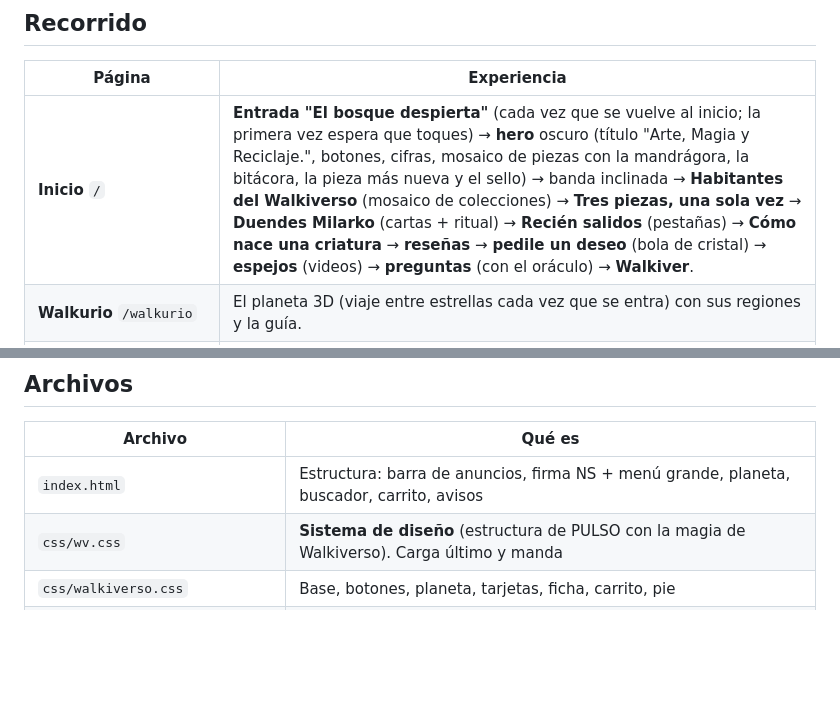
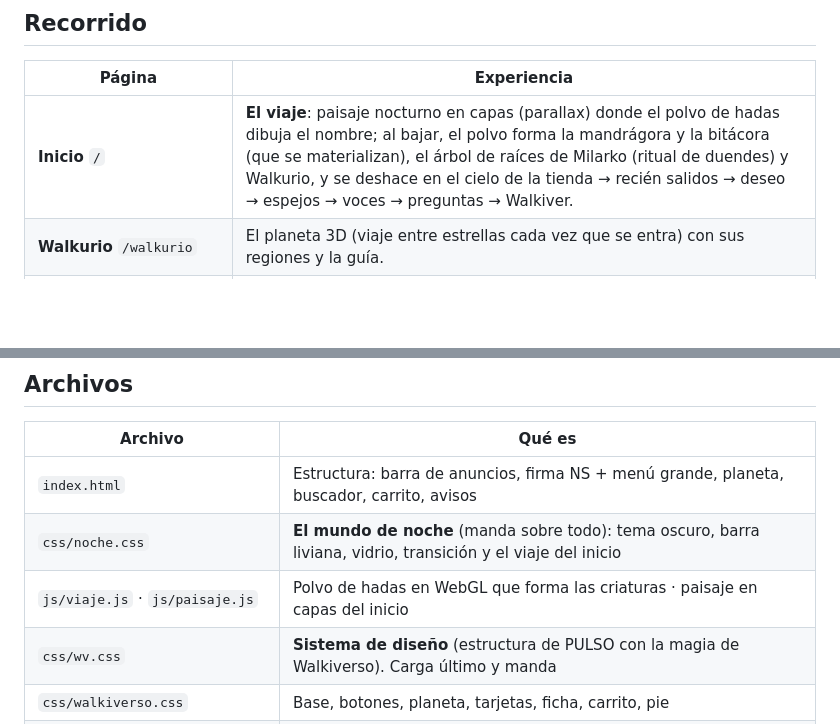
Before and after one commit to nstrattaruiz/walkiverso-web, a Markdown page: LEEME.md, 2 parts joined by grey strips. Drawn GitHub-style; blank space fills up the shorter version.

Commit message:
LEEME: el viaje
Co-Authored-By: Claude Opus 5.5 <noreply@anthropic.com>

```diff
--- a/LEEME.md
+++ b/LEEME.md
@@ -8,7 +8,7 @@ mosaico de colecciones, catálogo con filtros, ficha con caja de precio, carrito
 ## Recorrido
 | Página | Experiencia |
 |---|---|
-| **Inicio** `/` | **Entrada "El bosque despierta"** (cada vez que se vuelve al inicio; la primera vez espera que toques) → **hero** oscuro (título "Arte, Magia y Reciclaje.", botones, cifras, mosaico de piezas con la mandrágora, la bitácora, la pieza más nueva y el sello) → banda inclinada → **Habitantes del Walkiverso** (mosaico de colecciones) → **Tres piezas, una sola vez** → **Duendes Milarko** (cartas + ritual) → **Recién salidos** (pestañas) → **Cómo nace una criatura** → **reseñas** → **pedile un deseo** (bola de cristal) → **espejos** (videos) → **preguntas** (con el oráculo) → **Walkiver**. |
+| **Inicio** `/` | **El viaje**: paisaje nocturno en capas (parallax) donde el polvo de hadas dibuja el nombre; al bajar, el polvo forma la mandrágora y la bitácora (que se materializan), el árbol de raíces de Milarko (ritual de duendes) y Walkurio, y se deshace en el cielo de la tienda → recién salidos → deseo → espejos → voces → preguntas → Walkiver. |
 | **Walkurio** `/walkurio` | El planeta 3D (viaje entre estrellas cada vez que se entra) con sus regiones y la guía. |
 | **Tienda** `/tienda`, `/categoria/:handle` | Filtros fijos a la izquierda (colecciones con cantidad, regiones, acceso al planeta), buscador + orden, grilla de 3. En celular, colecciones en chips. |
 | **Ficha** `/producto/:handle` | Miniaturas a la izquierda, insignias, caja de precio con "Pieza Nº", región y disponibilidad, Adoptar + favorito, beneficios, bloques (descripción, certificado de origen, región) y vecinos. Barra de compra fija en celular. |
@@ -31,6 +31,8 @@ Fotos del hero y de las puertas: en `js/config.js`. **Hoy son PROVISORIAS** y ap
 | Archivo | Qué es |
 |---|---|
 | `index.html` | Estructura: barra de anuncios, firma NS + menú grande, planeta, buscador, carrito, avisos |
+| `css/noche.css` | **El mundo de noche** (manda sobre todo): tema oscuro, barra liviana, vidrio, transición y el viaje del inicio |
+| `js/viaje.js` · `js/paisaje.js` | Polvo de hadas en WebGL que forma las criaturas · paisaje en capas del inicio |
 | `css/wv.css` | **Sistema de diseño** (estructura de PULSO con la magia de Walkiverso). Carga último y manda |
 | `css/walkiverso.css` | Base, botones, planeta, tarjetas, ficha, carrito, pie |
 | `css/secciones.css` | Menú desplegable, búsqueda, modales, cartas, deseo, reseñas, oráculo, cursos, contacto… |
```
